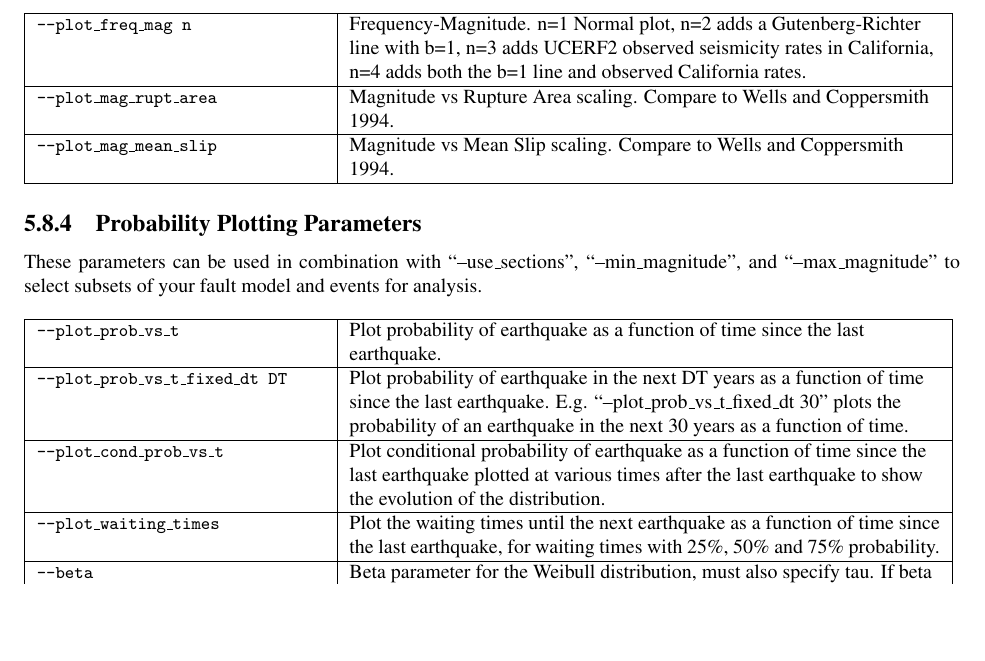
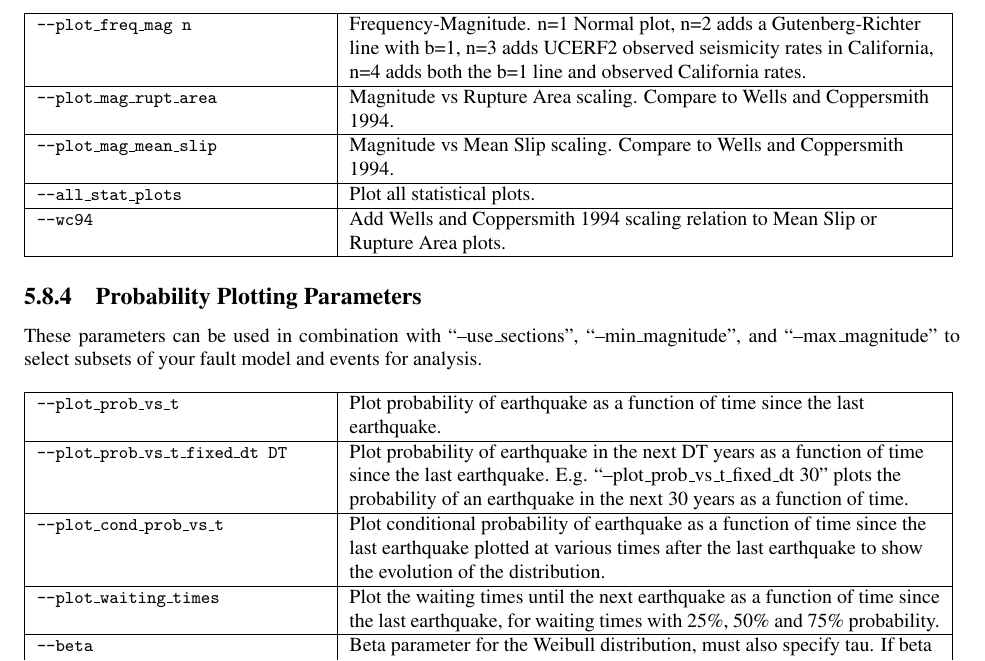
Before and after one commit to geodynamics/vq, a LaTeX thesis (doc/vq.tex): part of page 52 of 66, cut so that both start at the same text, the shorter picture padded with empty space. Compiled offline with pdfLaTeX; the source files are stored in an older character set and shown here as Unicode.

Commit message:
PyVQ manual update

```diff
--- a/doc/vq.tex
+++ b/doc/vq.tex
@@ -2026,6 +2026,10 @@ These parameters are used to select subsets of the faults or subsets of events.
 \hline
 \texttt{\small{--plot\_mag\_mean\_slip}} & Magnitude vs Mean Slip scaling. Compare to Wells and Coppersmith 1994.\tabularnewline
 \hline
+\texttt{\small{--all\_stat\_plots}} & Plot all statistical plots.\tabularnewline
+\hline
+\texttt{\small{--wc94}} & Add Wells and Coppersmith 1994 scaling relation to Mean Slip or Rupture Area plots.\tabularnewline
+\hline
 \end{tabular}
 
 \subsection{\noindent Probability Plotting Parameters}
```
